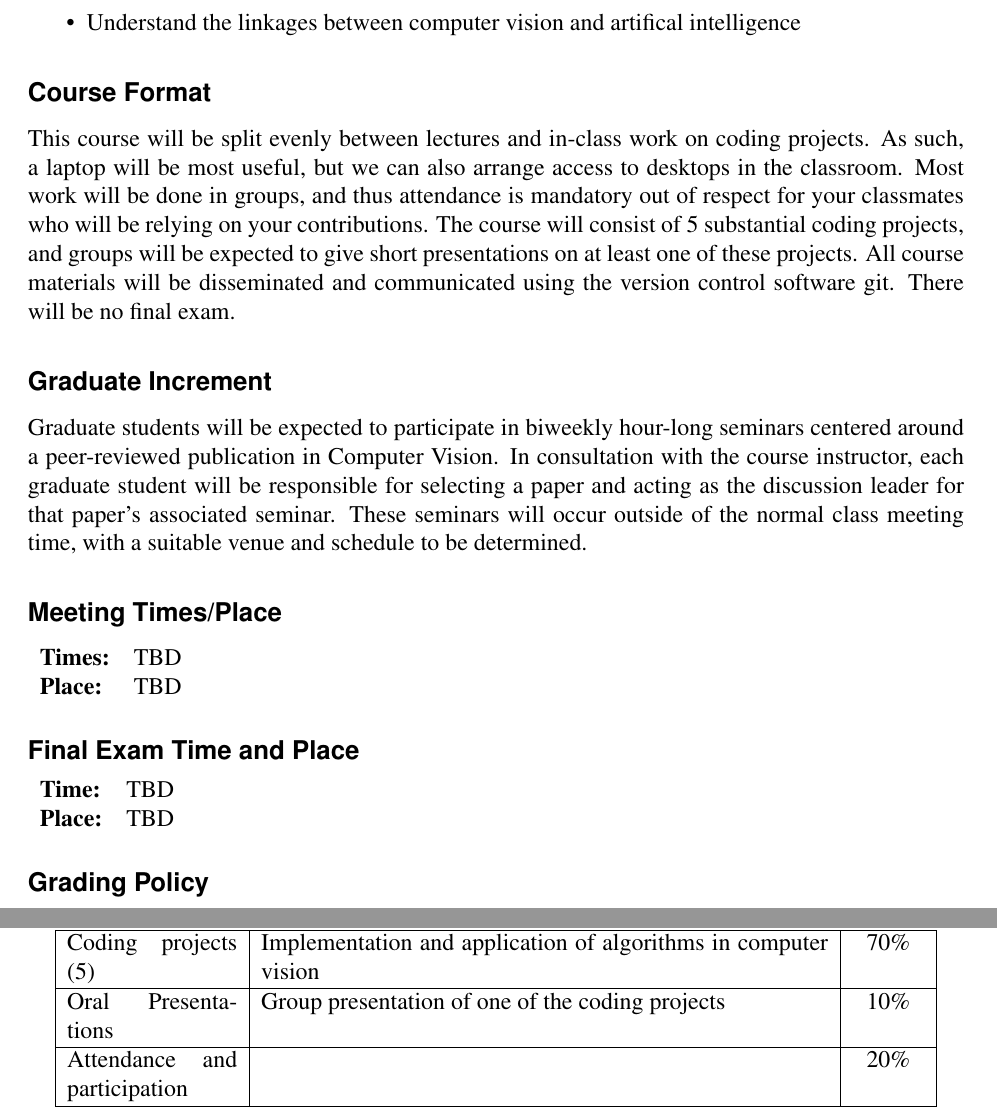
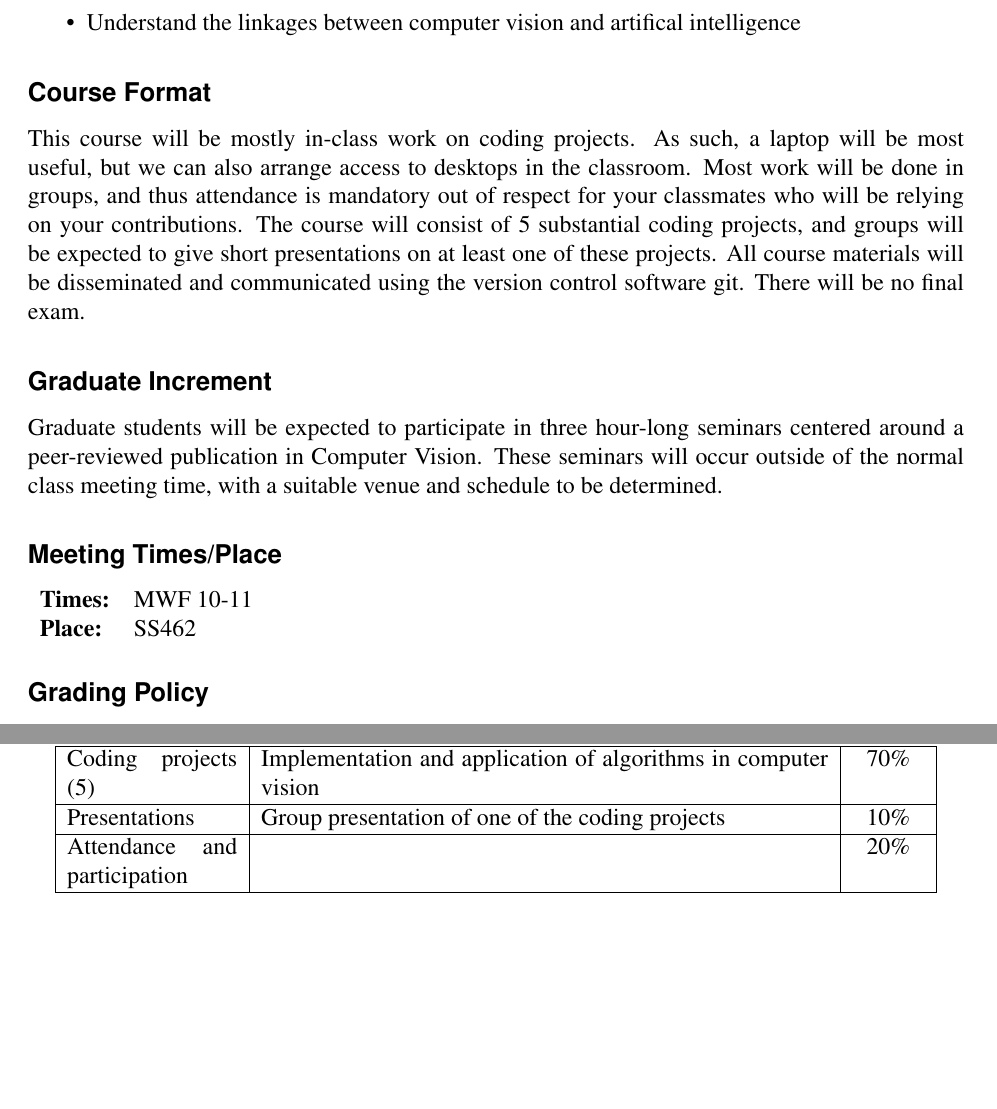
Before and after one commit to UMT-Computer-Vision-Spring-2019/Syllabus, a LaTeX document (syllabus.tex): two parts of pages 2 and 3 of 4, joined at a grey line, cut so that both start at the same text, the shorter picture padded with empty space. Compiled offline with pdfLaTeX.

Commit message:
updated syllabus

```diff
--- a/syllabus.tex
+++ b/syllabus.tex
@@ -90,22 +90,15 @@ Upon successful completion of this course, students should have the ability to:
 \end{itemize}
 
 \subsection*{Course Format}
-This course will be split evenly between lectures and in-class work on coding projects.  As such, a laptop will be most useful, but we can also arrange access to desktops in the classroom.  Most work will be done in groups, and thus attendance is mandatory out of respect for your classmates who will be relying on your contributions.  The course will consist of 5 substantial coding projects, and groups will be expected to give short presentations on at least one of these projects.  All course materials will be disseminated and communicated using the version control software git.  There will be no final exam.
+This course will be mostly in-class work on coding projects.  As such, a laptop will be most useful, but we can also arrange access to desktops in the classroom.  Most work will be done in groups, and thus attendance is mandatory out of respect for your classmates who will be relying on your contributions.  The course will consist of 5 substantial coding projects, and groups will be expected to give short presentations on at least one of these projects.  All course materials will be disseminated and communicated using the version control software git.  There will be no final exam.
 
 \subsection*{Graduate Increment}
-Graduate students will be expected to participate in biweekly hour-long seminars centered around a peer-reviewed publication in Computer Vision.  In consultation with the course instructor, each graduate student will be responsible for selecting a paper and acting as the discussion leader for that paper's associated seminar.  These seminars will occur outside of the normal class meeting time, with a suitable venue and schedule to be determined.
+Graduate students will be expected to participate in three hour-long seminars centered around a peer-reviewed publication in Computer Vision.  These seminars will occur outside of the normal class meeting time, with a suitable venue and schedule to be determined.
 \subsection*{Meeting Times/Place}
 
 \begin{tabular}{l l}
-\textbf{Times:} & TBD\\
-\textbf {Place:} & TBD\\
-\end{tabular}
-
-\subsection*{Final Exam Time and Place}
-
-\begin{tabular}{l l}
-\textbf{Time:} & TBD \\
-\textbf {Place:} & TBD\\
+\textbf{Times:} & MWF 10-11\\
+\textbf {Place:} & SS462\\
 \end{tabular}
 \subsection*{Grading Policy}
 
@@ -135,7 +128,7 @@ The following assessments will be used and weighted according to the values in t
 \hline
 \hline
 Coding projects (5) & Implementation and application of algorithms in computer vision & 70\% \\ \hline
-Oral Presentations & Group presentation of one of the coding projects & 10\% \\ \hline
+Presentations & Group presentation of one of the coding projects & 10\% \\ \hline
 Attendance and participation &  & 20\% \\ \hline
 \hline
 \end{tabular}
```
Also changed, not shown: syllabus.pdf.
